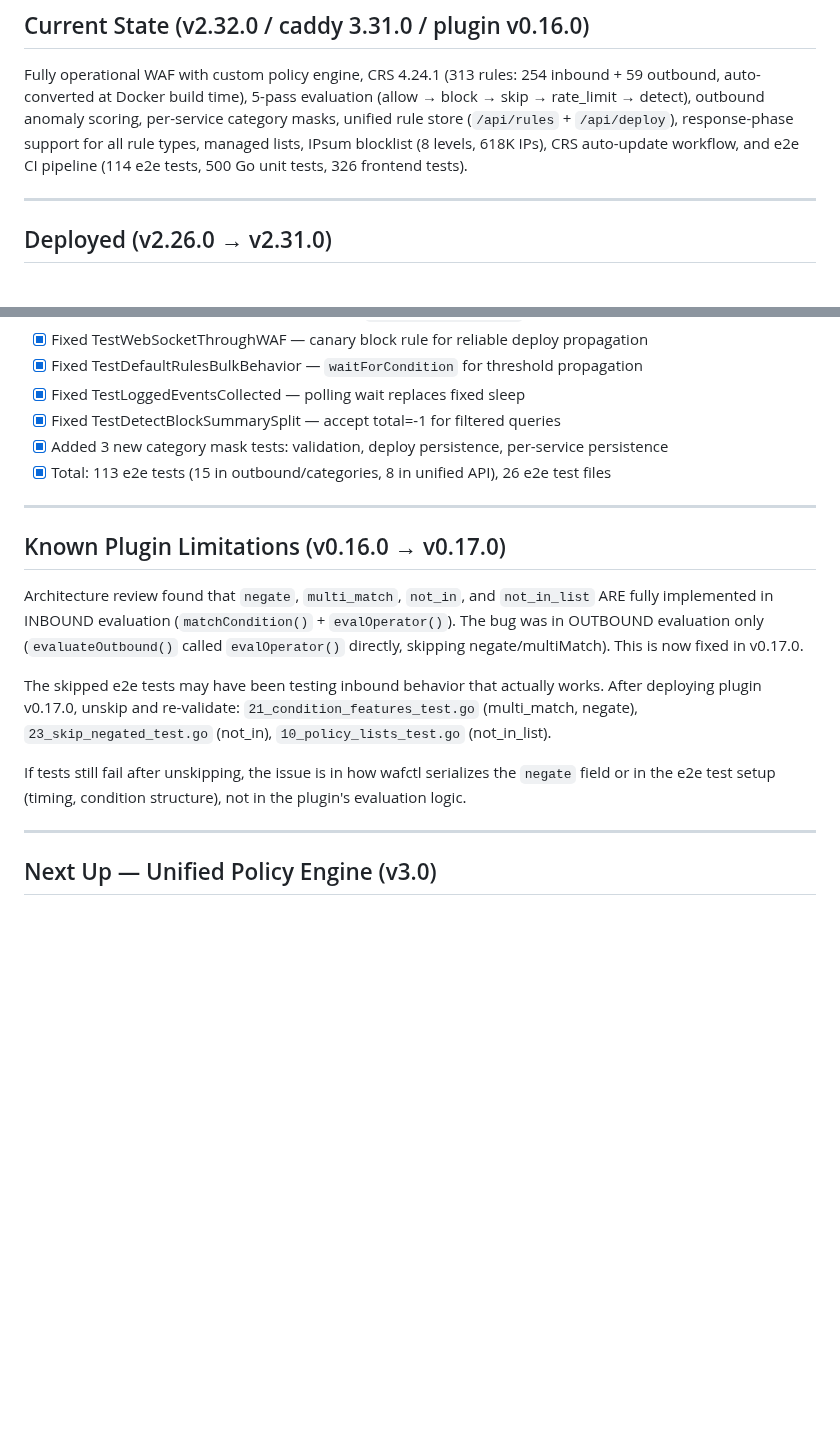
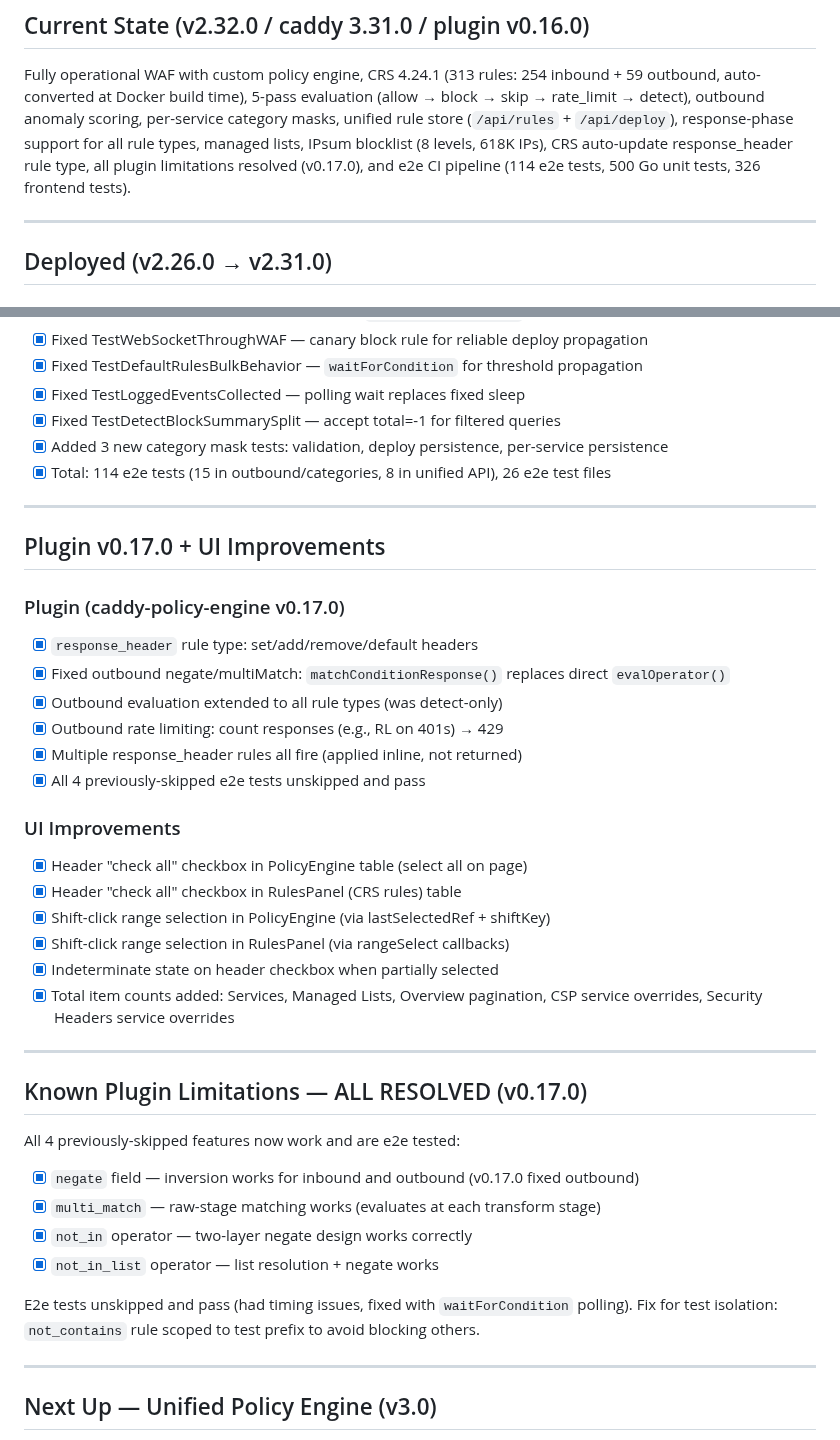
Before and after one commit to erfianugrah/caddy-compose, a Markdown page: PLAN.md, 2 parts joined by grey strips. Drawn GitHub-style; blank space fills up the shorter version.

Commit message:
docs: update PLAN.md — plugin v0.17.0 + UI improvements complete
Plugin limitations ALL RESOLVED: negate, multi_match, not_in, not_in_list
all work and are e2e tested. Added: response_header rule type, outbound RL,
outbound negate/multiMatch fix.

UI: header checkboxes, shift-click range select, 5 missing total counts.

114 e2e tests (113 pass + 1 CRS regression skip), 500 Go, 326 frontend.

```diff
--- a/PLAN.md
+++ b/PLAN.md
@@ -7,7 +7,8 @@ Fully operational WAF with custom policy engine, CRS 4.24.1 (313 rules: 254 inbo
 skip → rate_limit → detect), outbound anomaly scoring, per-service category masks,
 unified rule store (`/api/rules` + `/api/deploy`), response-phase support for all
 rule types, managed lists, IPsum blocklist (8 levels, 618K IPs), CRS auto-update
-workflow, and e2e CI pipeline (114 e2e tests, 500 Go unit tests, 326 frontend tests).
+response_header rule type, all plugin limitations resolved (v0.17.0),
+and e2e CI pipeline (114 e2e tests, 500 Go unit tests, 326 frontend tests).
 
 ---
 
@@ -78,26 +79,41 @@ workflow, and e2e CI pipeline (114 e2e tests, 500 Go unit tests, 326 frontend te
 - [x] Fixed TestLoggedEventsCollected — polling wait replaces fixed sleep
 - [x] Fixed TestDetectBlockSummarySplit — accept total=-1 for filtered queries
 - [x] Added 3 new category mask tests: validation, deploy persistence, per-service persistence
-- [x] Total: 113 e2e tests (15 in outbound/categories, 8 in unified API), 26 e2e test files
+- [x] Total: 114 e2e tests (15 in outbound/categories, 8 in unified API), 26 e2e test files
 
 ---
 
-## Known Plugin Limitations (v0.16.0 → v0.17.0)
+## Plugin v0.17.0 + UI Improvements
 
-Architecture review found that `negate`, `multi_match`, `not_in`, and `not_in_list`
-ARE fully implemented in INBOUND evaluation (`matchCondition()` + `evalOperator()`).
-The bug was in OUTBOUND evaluation only (`evaluateOutbound()` called `evalOperator()`
-directly, skipping negate/multiMatch). This is now fixed in v0.17.0.
+### Plugin (caddy-policy-engine v0.17.0)
+- [x] `response_header` rule type: set/add/remove/default headers
+- [x] Fixed outbound negate/multiMatch: `matchConditionResponse()` replaces direct `evalOperator()`
+- [x] Outbound evaluation extended to all rule types (was detect-only)
+- [x] Outbound rate limiting: count responses (e.g., RL on 401s) → 429
+- [x] Multiple response_header rules all fire (applied inline, not returned)
+- [x] All 4 previously-skipped e2e tests unskipped and pass
 
-The skipped e2e tests may have been testing inbound behavior that actually works.
-After deploying plugin v0.17.0, unskip and re-validate:
-  `21_condition_features_test.go` (multi_match, negate),
-  `23_skip_negated_test.go` (not_in),
-  `10_policy_lists_test.go` (not_in_list).
+### UI Improvements
+- [x] Header "check all" checkbox in PolicyEngine table (select all on page)
+- [x] Header "check all" checkbox in RulesPanel (CRS rules) table
+- [x] Shift-click range selection in PolicyEngine (via lastSelectedRef + shiftKey)
+- [x] Shift-click range selection in RulesPanel (via rangeSelect callbacks)
+- [x] Indeterminate state on header checkbox when partially selected
+- [x] Total item counts added: Services, Managed Lists, Overview pagination,
+      CSP service overrides, Security Headers service overrides
 
-If tests still fail after unskipping, the issue is in how wafctl serializes the
-`negate` field or in the e2e test setup (timing, condition structure), not in the
-plugin's evaluation logic.
+---
+
+## Known Plugin Limitations — ALL RESOLVED (v0.17.0)
+
+All 4 previously-skipped features now work and are e2e tested:
+- [x] `negate` field — inversion works for inbound and outbound (v0.17.0 fixed outbound)
+- [x] `multi_match` — raw-stage matching works (evaluates at each transform stage)
+- [x] `not_in` operator — two-layer negate design works correctly
+- [x] `not_in_list` operator — list resolution + negate works
+
+E2e tests unskipped and pass (had timing issues, fixed with `waitForCondition` polling).
+Fix for test isolation: `not_contains` rule scoped to test prefix to avoid blocking others.
 
 ---
 
```
